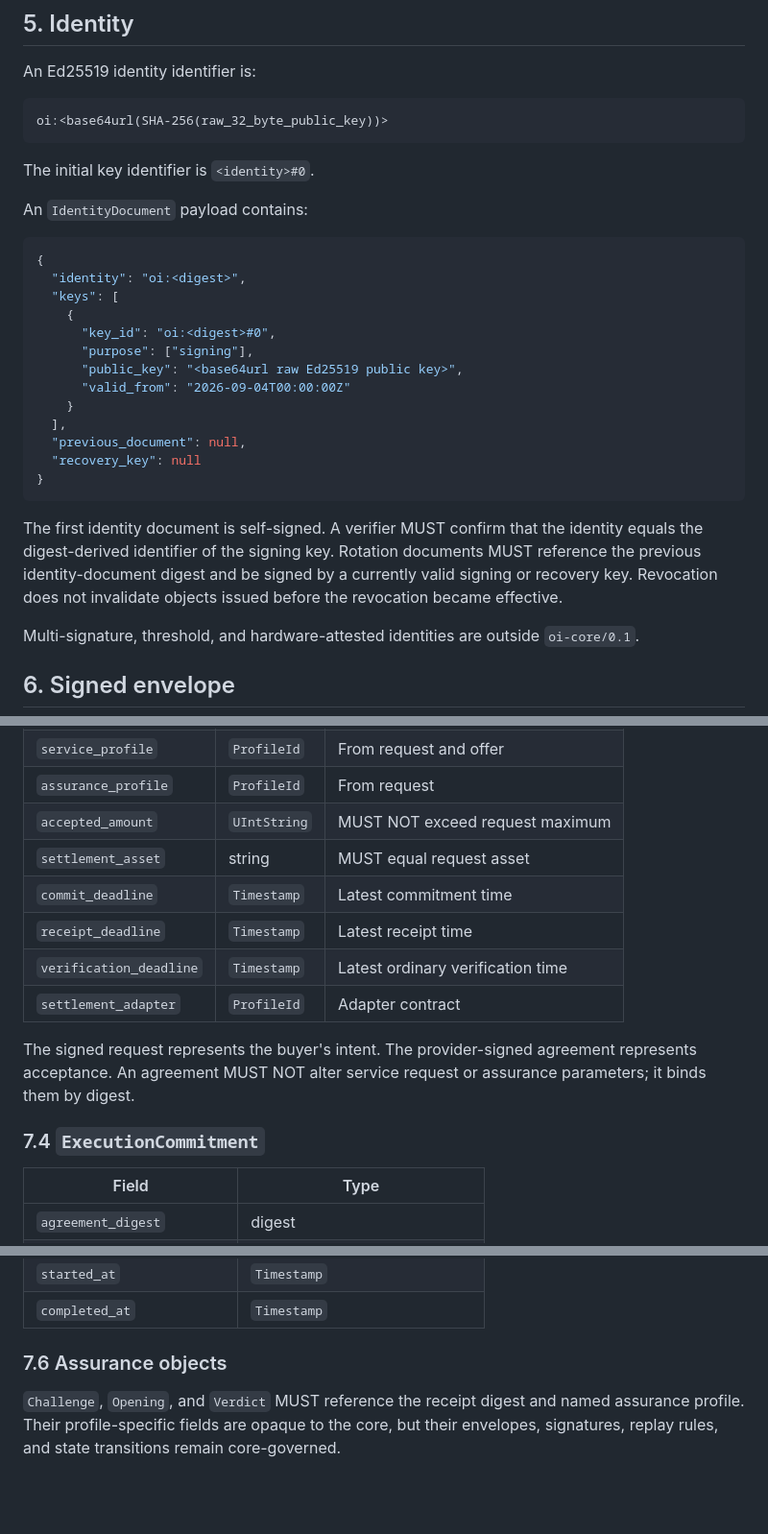
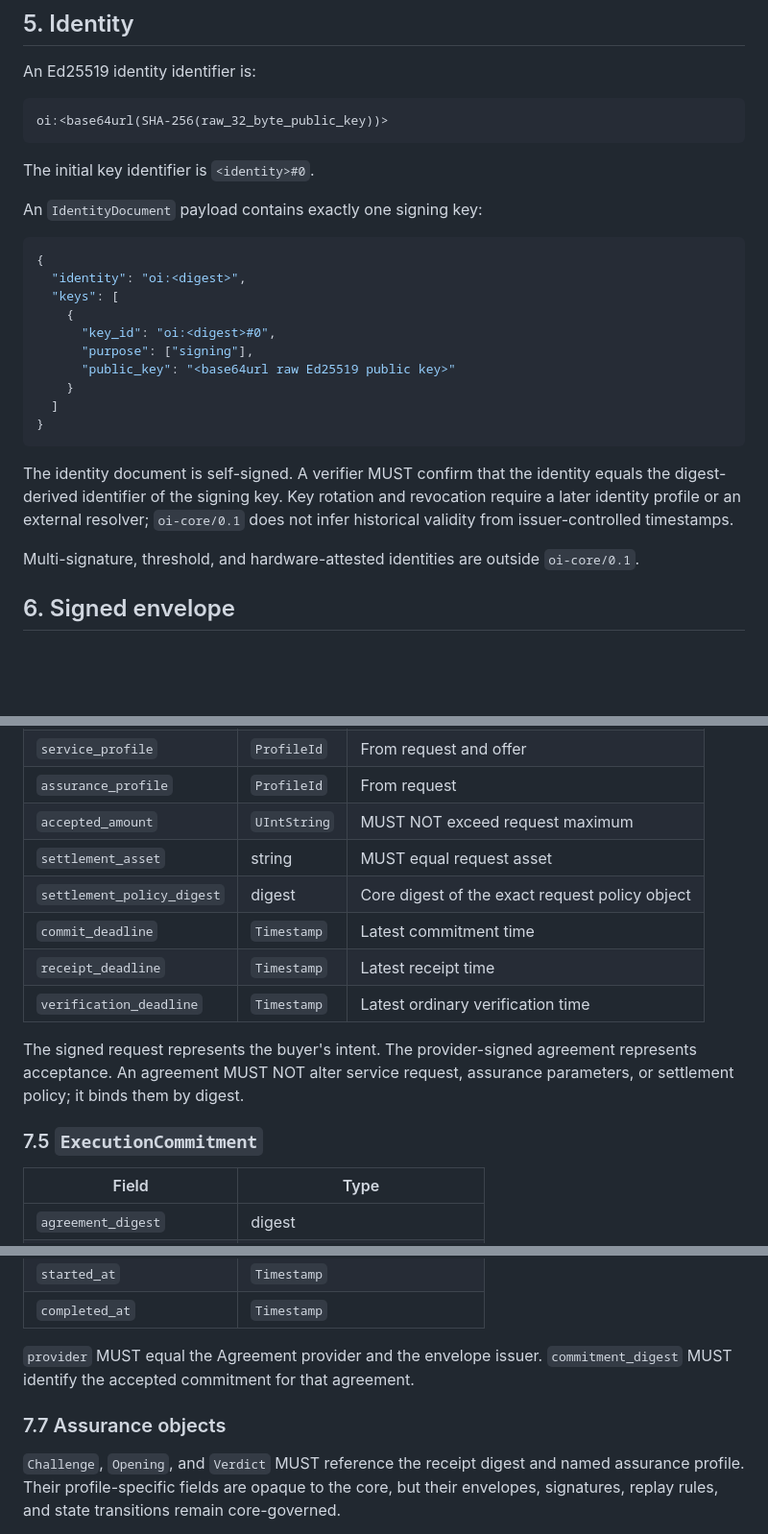
Before and after one commit to Fluxyard-Inc/openinfer, a Markdown page: docs/core/OI-CORE-0001.md, 3 parts joined by grey strips. Shown at 96% size. Rendered like a GitHub page; blank space fills up the shorter version.

````diff
--- a/docs/core/OI-CORE-0001.md
+++ b/docs/core/OI-CORE-0001.md
@@ -80,7 +80,7 @@ oi:<base64url(SHA-256(raw_32_byte_public_key))>
 
 The initial key identifier is `<identity>#0`.
 
-An `IdentityDocument` payload contains:
+An `IdentityDocument` payload contains exactly one signing key:
 
 ```json
 {
@@ -89,16 +89,13 @@ An `IdentityDocument` payload contains:
     {
       "key_id": "oi:<digest>#0",
       "purpose": ["signing"],
-      "public_key": "<base64url raw Ed25519 public key>",
-      "valid_from": "2026-09-04T00:00:00Z"
+      "public_key": "<base64url raw Ed25519 public key>"
     }
-  ],
-  "previous_document": null,
-  "recovery_key": null
+  ]
 }
 ```
 
-The first identity document is self-signed. A verifier MUST confirm that the identity equals the digest-derived identifier of the signing key. Rotation documents MUST reference the previous identity-document digest and be signed by a currently valid signing or recovery key. Revocation does not invalidate objects issued before the revocation became effective.
+The identity document is self-signed. A verifier MUST confirm that the identity equals the digest-derived identifier of the signing key. Key rotation and revocation require a later identity profile or an external resolver; `oi-core/0.1` does not infer historical validity from issuer-controlled timestamps.
 
 Multi-signature, threshold, and hardware-attested identities are outside `oi-core/0.1`.
 
@@ -208,14 +239,14 @@ The identity tuple `(provider, offer_id, revision)` MUST map to one envelope dig
 | `assurance_profile` | `ProfileId` | From request |
 | `accepted_amount` | `UIntString` | MUST NOT exceed request maximum |
 | `settlement_asset` | string | MUST equal request asset |
+| `settlement_policy_digest` | digest | Core digest of the exact request policy object |
 | `commit_deadline` | `Timestamp` | Latest commitment time |
 | `receipt_deadline` | `Timestamp` | Latest receipt time |
 | `verification_deadline` | `Timestamp` | Latest ordinary verification time |
-| `settlement_adapter` | `ProfileId` | Adapter contract |
 
-The signed request represents the buyer's intent. The provider-signed agreement represents acceptance. An agreement MUST NOT alter service request or assurance parameters; it binds them by digest.
+The signed request represents the buyer's intent. The provider-signed agreement represents acceptance. An agreement MUST NOT alter service request, assurance parameters, or settlement policy; it binds them by digest.
 
-### 7.4 `ExecutionCommitment`
+### 7.5 `ExecutionCommitment`
 
 | Field | Type |
 | --- | --- |
@@ -247,7 +278,9 @@ The provider MUST issue this object before any assurance-profile randomness beco
 | `started_at` | `Timestamp` |
 | `completed_at` | `Timestamp` |
 
-### 7.6 Assurance objects
+`provider` MUST equal the Agreement provider and the envelope issuer. `commitment_digest` MUST identify the accepted commitment for that agreement.
+
+### 7.7 Assurance objects
 
 `Challenge`, `Opening`, and `Verdict` MUST reference the receipt digest and named assurance profile. Their profile-specific fields are opaque to the core, but their envelopes, signatures, replay rules, and state transitions remain core-governed.
 
````
Also changed, not shown: other parts of docs/core/OI-CORE-0001.md (+80 -15 lines), docs/profiles/OI-PROFILE-INFERENCE-0001.md (+6 -5 lines), docs/profiles/OI-PROFILE-OPTIMISTIC-0001.md (+33 -21 lines).
